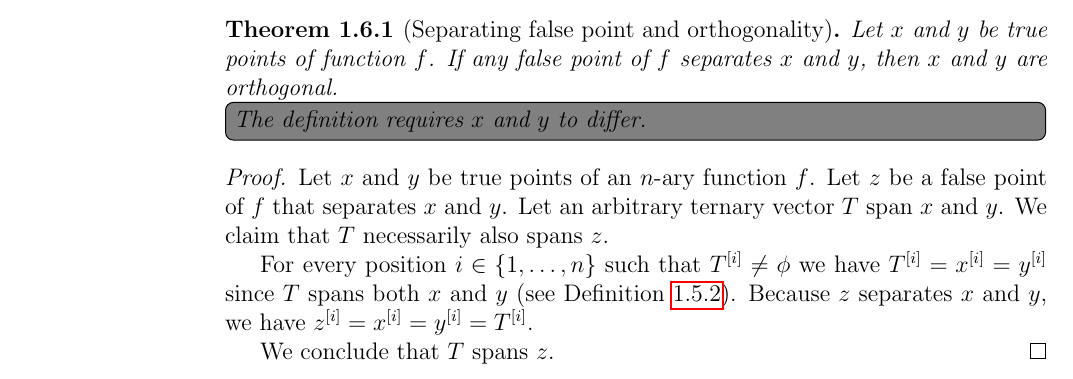
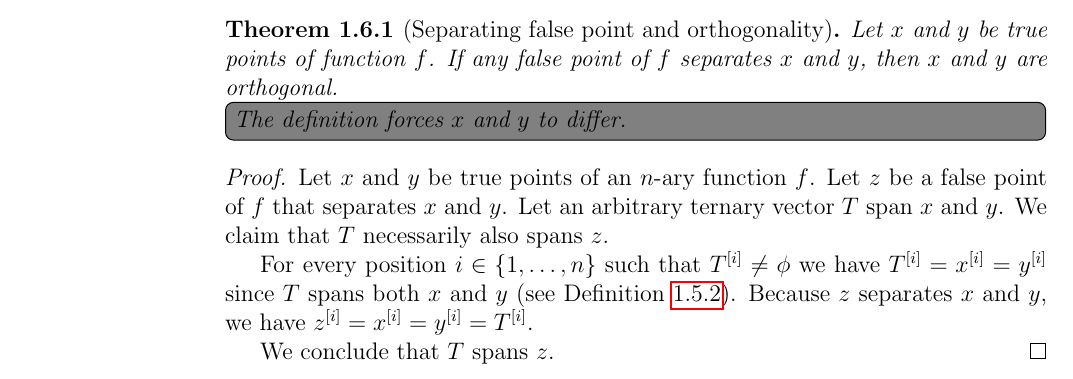
Before and after one commit to filipbartek/ibf, a LaTeX thesis (thesis.tex, which reads thesis/definitions.tex): part of page 13 of 56, cut so that both start at the same text. Compiled offline with pdfLaTeX.

Commit message:
Update a todonote

```diff
--- a/thesis/definitions.tex
+++ b/thesis/definitions.tex
@@ -500,7 +500,7 @@ $\bit{z}{i} = \bit{x}{i}$ or $\bit{z}{i} = \bit{y}{i}$.
 Let $x$ and $y$ be true points of function $f$.
 If any false point of $f$ separates $x$ and $y$,
 then $x$ and $y$ are orthogonal.
-\todonote[inline]{The definition requires $x$ and $y$ to differ.}
+\todonote[inline]{The definition forces $x$ and $y$ to differ.}
 \end{theorem}
 
 \begin{proof}
```
